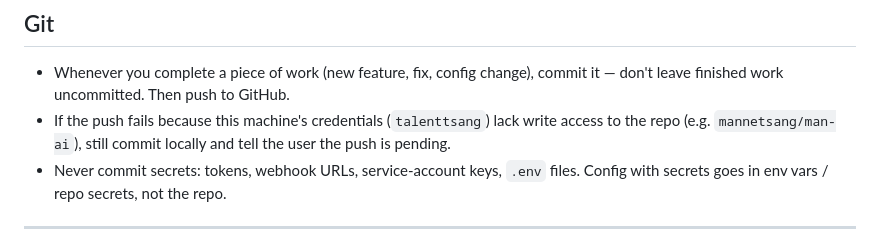
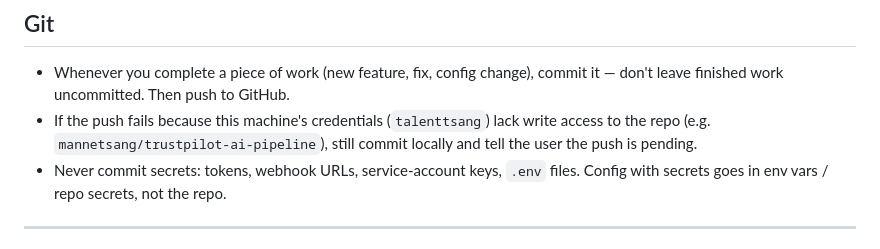
Before and after one commit to mannetsang/trustpilot-ai-pipeline, a Markdown page: CLAUDE.md, the part around the change. GitHub-like rendering.

Commit message:
CLAUDE.md: keep the original example of a repo talenttsang can't push to

```diff
--- a/CLAUDE.md
+++ b/CLAUDE.md
@@ -9,7 +9,7 @@
 ## Git
 
 - Whenever you complete a piece of work (new feature, fix, config change), commit it — don't leave finished work uncommitted. Then push to GitHub.
-- If the push fails because this machine's credentials (`talenttsang`) lack write access to the repo (e.g. `mannetsang/man-ai`), still commit locally and tell the user the push is pending.
+- If the push fails because this machine's credentials (`talenttsang`) lack write access to the repo (e.g. `mannetsang/trustpilot-ai-pipeline`), still commit locally and tell the user the push is pending.
 - Never commit secrets: tokens, webhook URLs, service-account keys, `.env` files. Config with secrets goes in env vars / repo secrets, not the repo.
 
 ---
```
